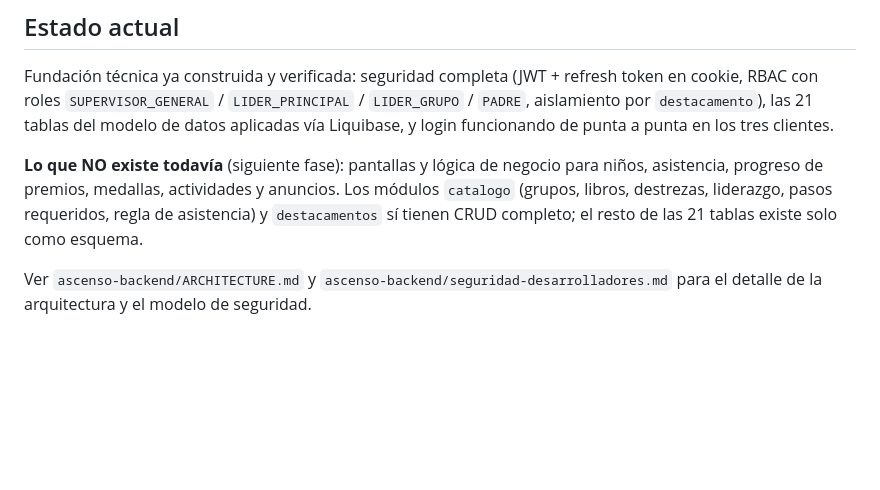
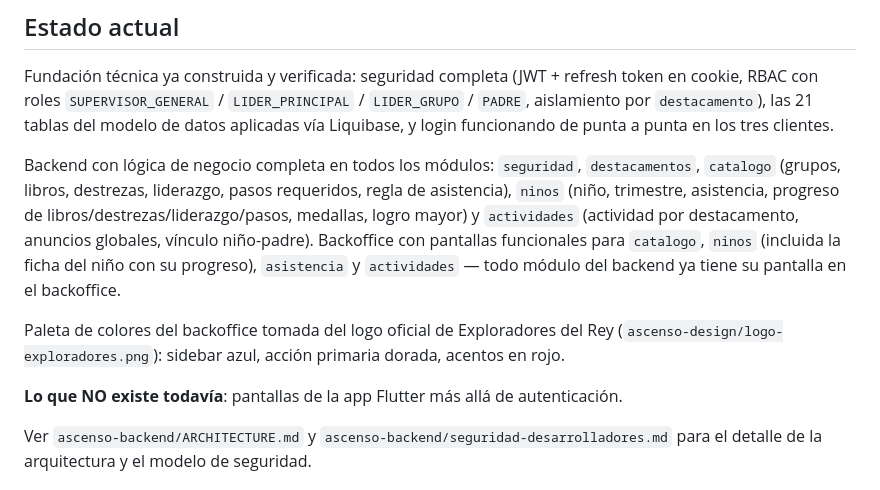
Before and after one commit to EPUAQUE/ascenso-erp, a Markdown page: README.md, the part around the change. Drawn GitHub-style; blank space fills up the shorter version.

Commit message:
docs: actualiza README y ARCHITECTURE con estado real de niños/actividades
README y ARCHITECTURE.md describían niños/actividades como "solo esquema,
sin Java" — desactualizado desde que ambos módulos se completaron.
También corrige el README, que decía que la pantalla de actividades no
existía en el backoffice (sí existe), y menciona la nueva paleta de
colores basada en el logo oficial.

Co-Authored-By: Claude Sonnet 5 <noreply@anthropic.com>

```diff
--- a/README.md
+++ b/README.md
@@ -24,11 +24,21 @@ refresh token en cookie, RBAC con roles `SUPERVISOR_GENERAL` /
 `destacamento`), las 21 tablas del modelo de datos aplicadas vía Liquibase,
 y login funcionando de punta a punta en los tres clientes.
 
-**Lo que NO existe todavía** (siguiente fase): pantallas y lógica de
-negocio para niños, asistencia, progreso de premios, medallas, actividades
-y anuncios. Los módulos `catalogo` (grupos, libros, destrezas, liderazgo,
-pasos requeridos, regla de asistencia) y `destacamentos` sí tienen CRUD
-completo; el resto de las 21 tablas existe solo como esquema.
+Backend con lógica de negocio completa en todos los módulos: `seguridad`,
+`destacamentos`, `catalogo` (grupos, libros, destrezas, liderazgo, pasos
+requeridos, regla de asistencia), `ninos` (niño, trimestre, asistencia,
+progreso de libros/destrezas/liderazgo/pasos, medallas, logro mayor) y
+`actividades` (actividad por destacamento, anuncios globales, vínculo
+niño-padre). Backoffice con pantallas funcionales para `catalogo`, `ninos`
+(incluida la ficha del niño con su progreso), `asistencia` y `actividades`
+— todo módulo del backend ya tiene su pantalla en el backoffice.
+
+Paleta de colores del backoffice tomada del logo oficial de Exploradores
+del Rey (`ascenso-design/logo-exploradores.png`): sidebar azul, acción
+primaria dorada, acentos en rojo.
+
+**Lo que NO existe todavía**: pantallas de la app Flutter más allá de
+autenticación.
 
 Ver `ascenso-backend/ARCHITECTURE.md` y `ascenso-backend/seguridad-desarrolladores.md`
 para el detalle de la arquitectura y el modelo de seguridad.
```
Also changed, not shown: ascenso-backend/ARCHITECTURE.md (+4 -4 lines).
